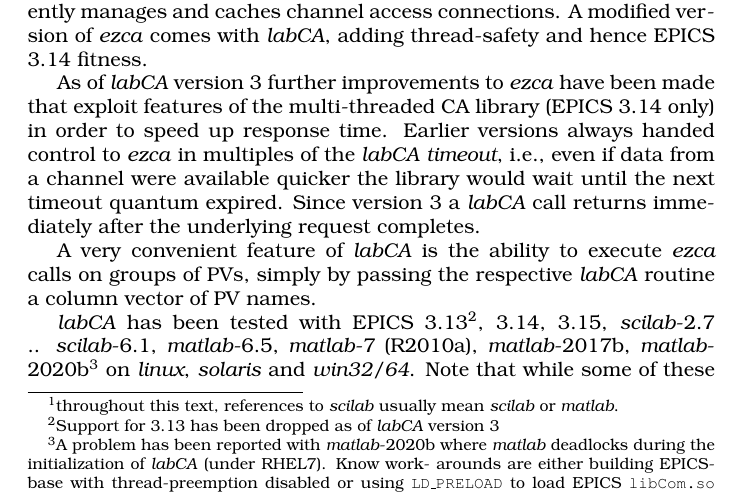
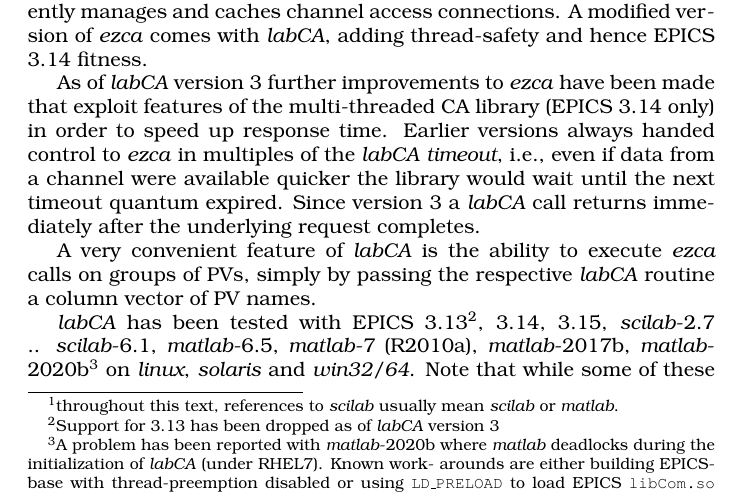
Before and after one commit to till-s/epics-labca, a LaTeX document (documentation/manual.tex): part of page 1 of 25, cut so that both start at the same text. Compiled offline with pdfLaTeX; a LaTeX package or settings file that is missing is left out.

Commit message:
fixed typo

```diff
--- a/documentation/manual.tex
+++ b/documentation/manual.tex
@@ -107,7 +107,7 @@
 3.14, 3.15, \scilab-2.7 .. \scilab-6.1,
 \matlab-6.5, \matlab-7 (R2010a), \matlab-2017b, \matlab-2020b%
 \footnote{A problem has been reported with \matlab-2020b where \matlab{}
-deadlocks during the initialization of \sca{} (under RHEL7). Know work-
+deadlocks during the initialization of \sca{} (under RHEL7). Known work-
 arounds are either building EPICS-base with thread-preemption disabled
 or using {\tt LD\_PRELOAD} to load EPICS {\tt libCom.so} prior to starting
 \matlab. Apparently, the deadlock caused by library initialization code
```
